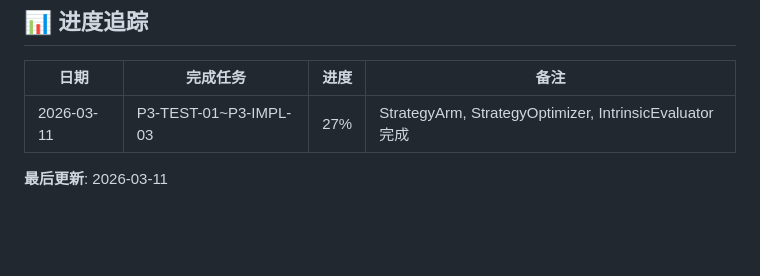
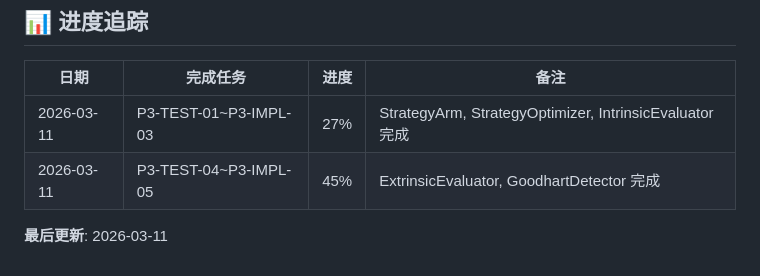
Before and after one commit to deloog/semds, a Markdown page: docs/roadmaps/PHASE3_TDD_ROADMAP.md, the part around one of its changes. Drawn GitHub-style; blank space fills up the shorter version.

Commit message:
docs(roadmap): Update Phase 3 progress - P3-TEST-05/IMPL-05 completed

```diff
--- a/docs/roadmaps/PHASE3_TDD_ROADMAP.md
+++ b/docs/roadmaps/PHASE3_TDD_ROADMAP.md
@@ -738,5 +738,6 @@ make check-strict  # 运行完整检查
 | 日期 | 完成任务 | 进度 | 备注 |
 |------|----------|------|------|
 | 2026-03-11 | P3-TEST-01~P3-IMPL-03 | 27% | StrategyArm, StrategyOptimizer, IntrinsicEvaluator 完成 |
+| 2026-03-11 | P3-TEST-04~P3-IMPL-05 | 45% | ExtrinsicEvaluator, GoodhartDetector 完成 |
 
 **最后更新**: 2026-03-11
```
Also changed, not shown: other parts of docs/roadmaps/PHASE3_TDD_ROADMAP.md (+2 -2 lines).
